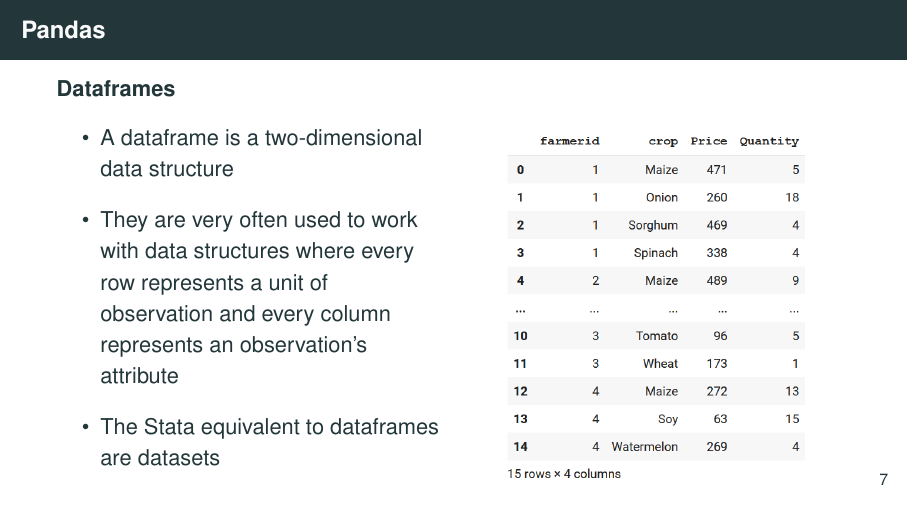
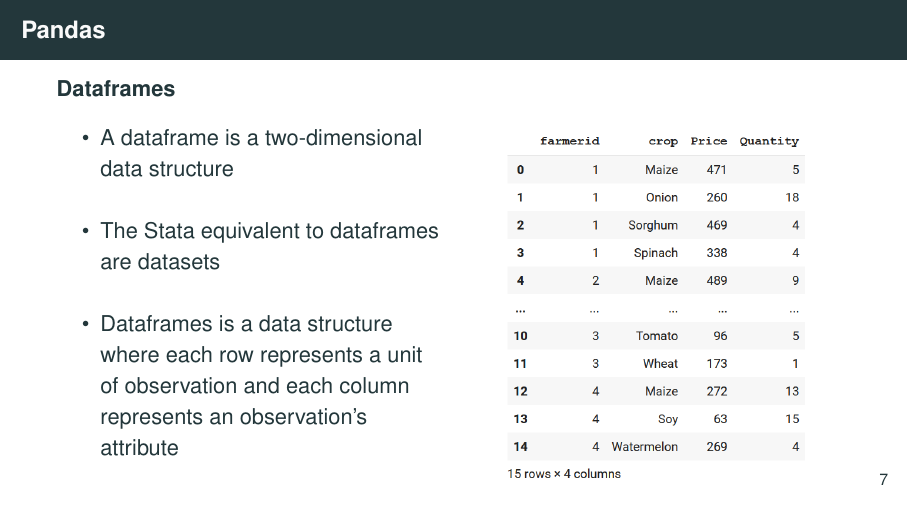
Before and after one commit to worldbank/dime-python-training, LaTeX slides (II - Data processing/slides/pandas-data-processing-CE.tex): page 10 of 74. Compiled offline with pdfLaTeX.

Commit message:
moved stata equivalent first
Co-authored-by: Kristoffer Bjärkefur <kbjarkefur@users.noreply.github.com>

```diff
--- a/II - Data processing/slides/pandas-data-processing-CE.tex
+++ b/II - Data processing/slides/pandas-data-processing-CE.tex
@@ -213,8 +213,8 @@
 
 		\begin{itemize}
 			\item A dataframe is a two-dimensional data structure
-			\item They are very often used to work with data structures where every row represents a unit of observation and every column represents an observation's attribute
 			\item The Stata equivalent to dataframes are datasets
+			\item Dataframes is a data structure where each row represents a unit of observation and each column represents an observation's attribute
 		\end{itemize}
 		\begin{figure}
 			\centering
```
